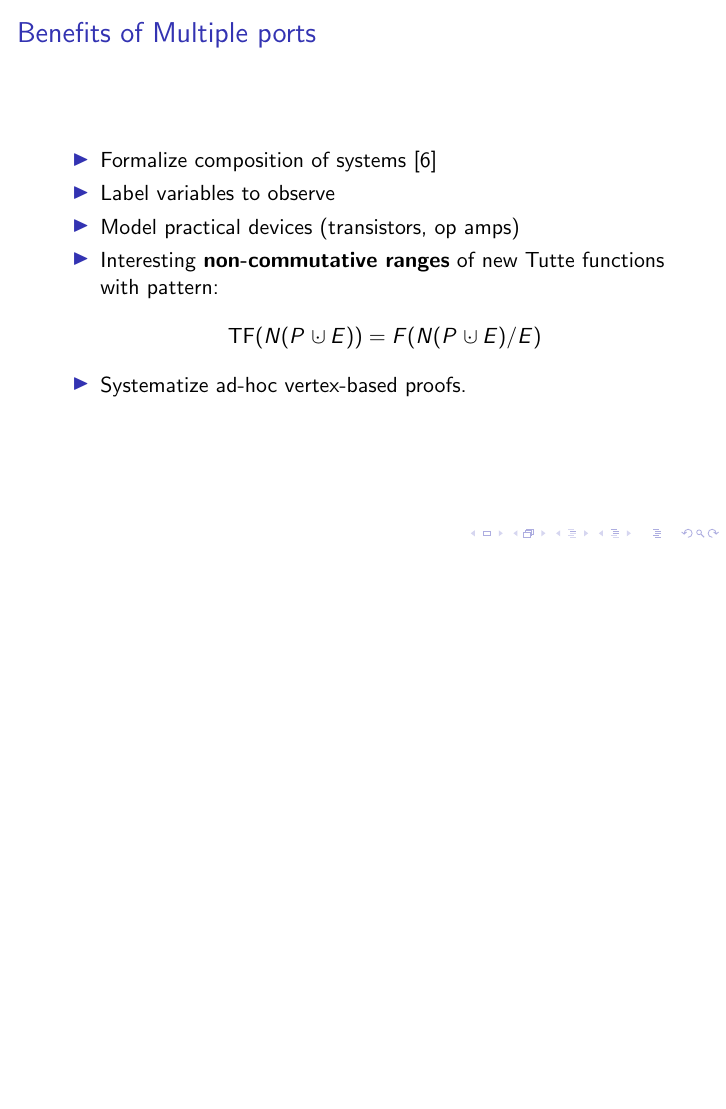
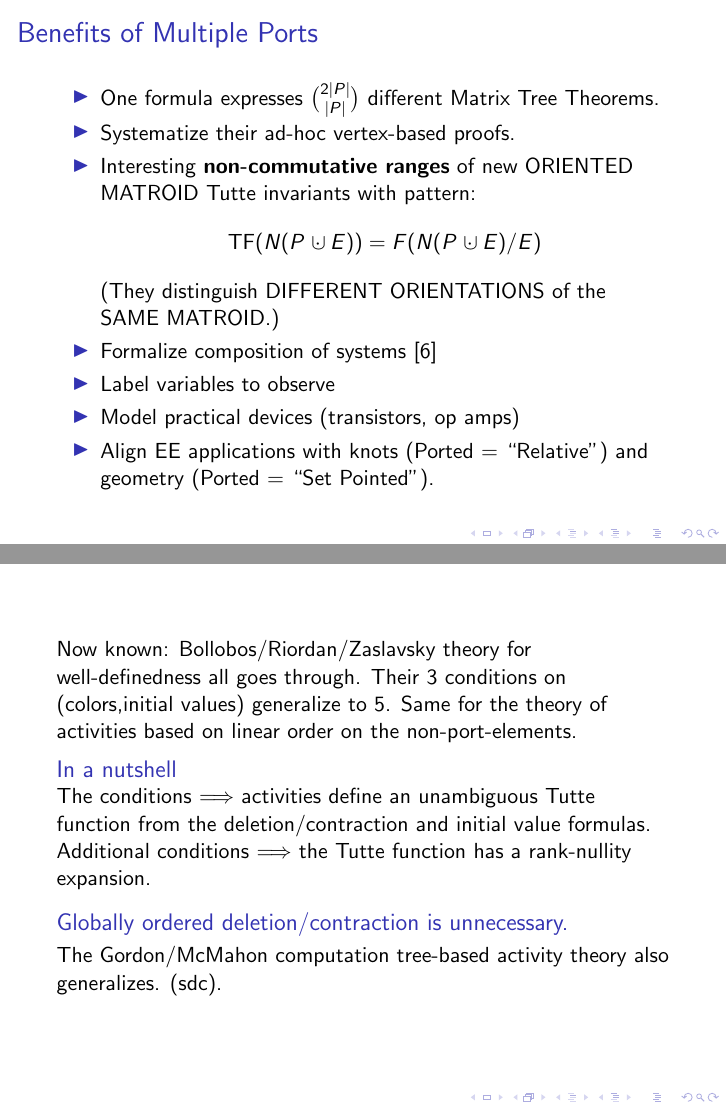
Before and after one commit to chaikens/MathOfElec, LaTeX slides (drafts/intro/Mar2015Talk.tex): page 6 of 20 before the commit and pages 6 and 7 of 22 after it, the two joined at a grey line, the shorter picture padded with empty space. Compiled offline with pdfLaTeX.

Commit message:
refining..started constr/gen slide.

```diff
--- a/drafts/intro/Mar2015Talk.tex
+++ b/drafts/intro/Mar2015Talk.tex
@@ -2,9 +2,13 @@
 %\mode<presentation>
 \usepackage{cite}
 \usepackage{amsmath}
-\title{Introduction}
-\author{Seth Chaiken}
-
+\title{Ported or Relative Oriented Matroids and Electric Circuits}
+\author{Seth Chaiken\\
+Dept. of Computer Science\\
+Univ. at Albany\\
+\url{schaiken@albany.edu}
+}
+\date{March 2, 2015}
 %%%%%%%%%%%%%%%%%%%%%%%%%%%%%%%%%%%%%%%%%%%%%%%%%%%%%%%%%%%%%
 % Specialized Symbols
 %
@@ -169,9 +186,19 @@ g_e \mbox{WTS}(G'/e) + r_e \mbox{WTS} (G \backslash e)
 \end{frame}
 
 %%%%%%%%%%%%%%%%%%%%%%%%%%%%%%%%%%%%%%%%%%%%%%%%%
-\begin{frame}{Benefits of Multiple ports}
+\begin{frame}{Benefits of Multiple Ports}
 
 \begin{itemize}
+\item One formula expresses $\binom{2|P|}{|P|}$ different Matrix Tree Theorems.
+\item
+Systematize their ad-hoc vertex-based proofs.
+\item
+Interesting \textbf{non-commutative ranges} of
+new ORIENTED MATROID Tutte invariants with pattern:
+\[
+\text{TF}(N(P\dunion E)) = F(N(P\dunion E)/E)
+\]
+(They distinguish DIFFERENT ORIENTATIONS of the SAME MATROID.)
 \item
 Formalize composition of systems\cite{NarayananDecompVS1986}
 \item
@@ -179,15 +206,54 @@ Label variables to observe
 \item
 Model practical devices (transistors, op amps)
 \item
-Interesting \textbf{non-commutative ranges} of
-new Tutte functions with pattern:
-\[
-\text{TF}(N(P\dunion E)) = F(N(P\dunion E)/E)
-\]
-\item
-Systematize ad-hoc vertex-based proofs.
+Align EE applications with knots (Ported = ``Relative'')
+and geometry (Ported = ``Set Pointed'').
 \end{itemize}
 \end{frame}
+
+
+%%%%%%%%%%%%%%%%%%%%%%%%%%%%%%%%%%%%%%%%%%%%%%%%%
+\begin{frame}
+
+Now known: Bollobos/Riordan/Zaslavsky theory for well-definedness
+all goes through.
+Their 3 conditions on (colors,initial values) generalize to 5.
+Same for the theory of activities
+based on linear order on the non-port-elements.
+
+\begin{block}{In a nutshell}
+The conditions $\Longrightarrow$ activities define an unambiguous Tutte function
+from the deletion/contraction and initial value formulas.\\
+
+Additional conditions $\Longrightarrow$ the Tutte function has a rank-nullity
+expansion.
+\end{block}
+
+\begin{block}{Globally ordered deletion/contraction is unnecessary.}
+The Gordon/McMahon computation
+tree-based activity theory also generalizes. (sdc).
+\end{block}
+\end{frame}
+
+\begin{frame}{Constraint/Generator Duality}
+\begin{minipage}{0.48\textwidth}
+$\text{Solution Space}$\\
+$=$\\
+$ \cap \text{Constraint Subspaces}$
+
+\end{minipage}
+\begin{minipage}{0.48\textwidth}
+$\text{Solution Space}$\\
+$ =$\\
+$\text{Closure}(\text{Set of Generators})$
+\end{minipage}
+
+\end{frame}
+
+
+
+
+
 
 
 %%%%%%%%%%%%%%%%%%%%%%%%%%%%%%%%%%%%%%%%%%%%%%%%%
```
Also changed, not shown: drafts/intro/Mar2015Talk.tex (46 more changed lines).
